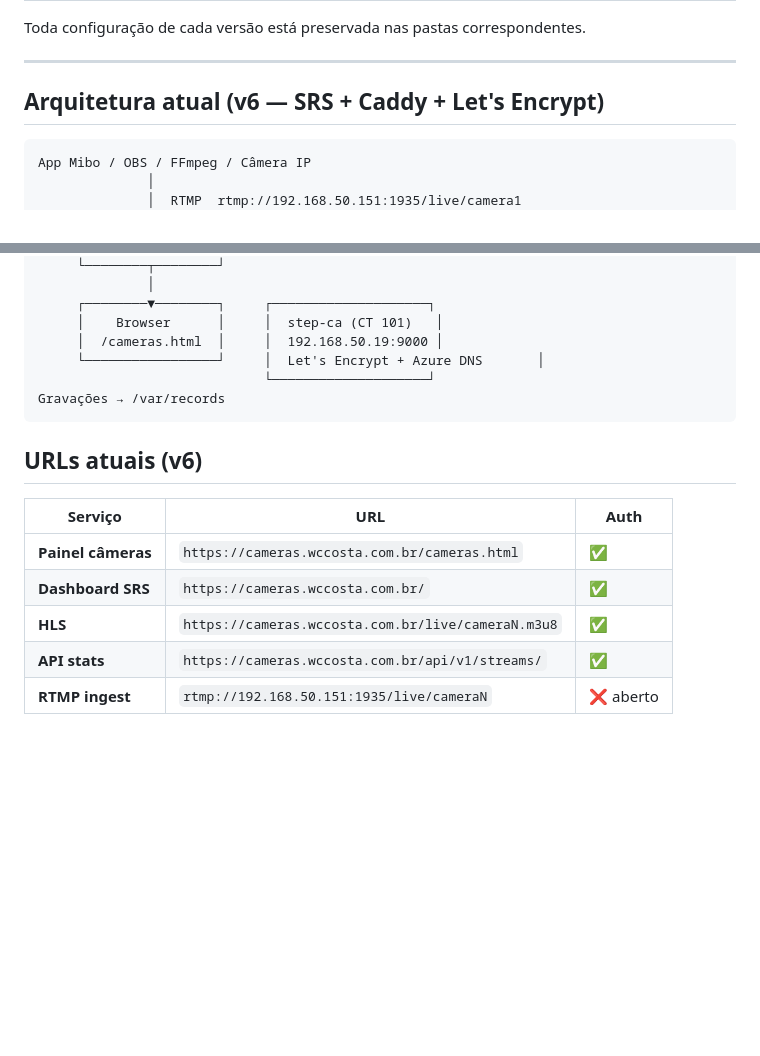
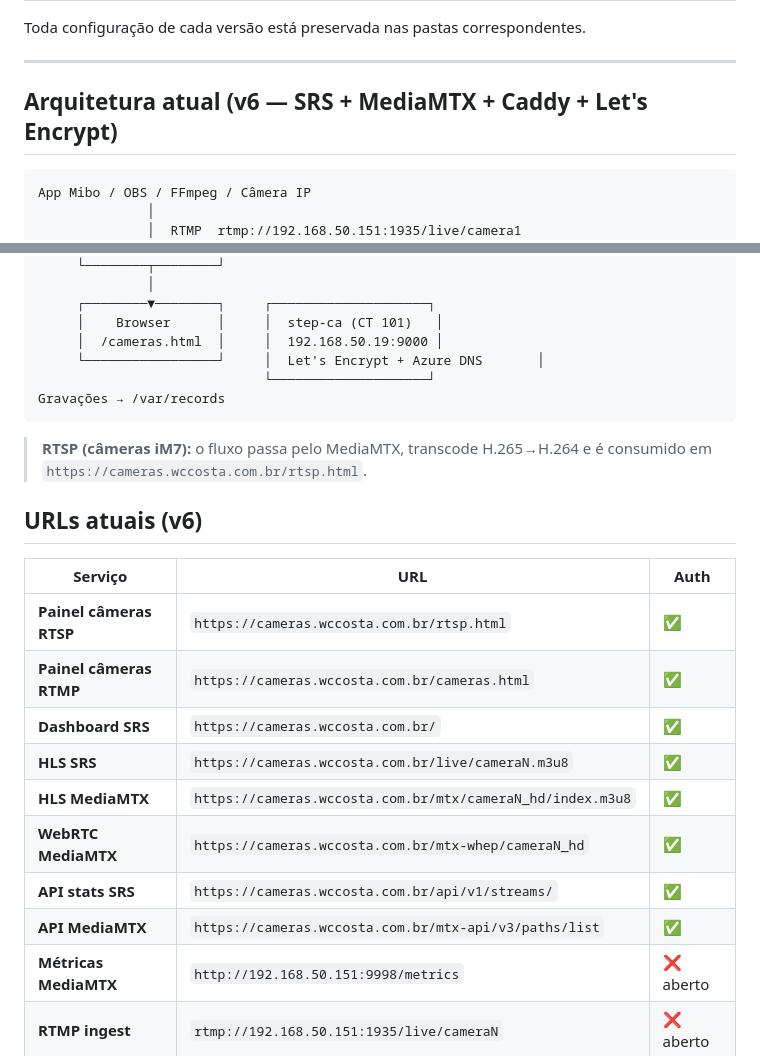
Before and after one commit to williamcrcosta/rtmp-server, a Markdown page: README.md, 2 parts joined by grey strips. Drawn GitHub-style; blank space fills up the shorter version.

````diff
--- a/README.md
+++ b/README.md
@@ -153,7 +153,7 @@ Toda configuração de cada versão está preservada nas pastas correspondentes.
 
 ---
 
-## Arquitetura atual (v6 — SRS + Caddy + Let's Encrypt)
+## Arquitetura atual (v6 — SRS + MediaMTX + Caddy + Let's Encrypt)
 
 ```
 App Mibo / OBS / FFmpeg / Câmera IP
@@ -178,14 +178,21 @@ App Mibo / OBS / FFmpeg / Câmera IP
 Gravações → /var/records
 ```
 
+> **RTSP (câmeras iM7):** o fluxo passa pelo MediaMTX, transcode H.265→H.264 e é consumido em `https://cameras.wccosta.com.br/rtsp.html`.
+
 ## URLs atuais (v6)
 
 | Serviço | URL | Auth |
 |---|---|---|
-| **Painel câmeras** | `https://cameras.wccosta.com.br/cameras.html` | ✅ |
+| **Painel câmeras RTSP** | `https://cameras.wccosta.com.br/rtsp.html` | ✅ |
+| **Painel câmeras RTMP** | `https://cameras.wccosta.com.br/cameras.html` | ✅ |
 | **Dashboard SRS** | `https://cameras.wccosta.com.br/` | ✅ |
-| **HLS** | `https://cameras.wccosta.com.br/live/cameraN.m3u8` | ✅ |
-| **API stats** | `https://cameras.wccosta.com.br/api/v1/streams/` | ✅ |
+| **HLS SRS** | `https://cameras.wccosta.com.br/live/cameraN.m3u8` | ✅ |
+| **HLS MediaMTX** | `https://cameras.wccosta.com.br/mtx/cameraN_hd/index.m3u8` | ✅ |
+| **WebRTC MediaMTX** | `https://cameras.wccosta.com.br/mtx-whep/cameraN_hd` | ✅ |
+| **API stats SRS** | `https://cameras.wccosta.com.br/api/v1/streams/` | ✅ |
+| **API MediaMTX** | `https://cameras.wccosta.com.br/mtx-api/v3/paths/list` | ✅ |
+| **Métricas MediaMTX** | `http://192.168.50.151:9998/metrics` | ❌ aberto |
 | **RTMP ingest** | `rtmp://192.168.50.151:1935/live/cameraN` | ❌ aberto |
 
 ## Infraestrutura atual
````
Also changed, not shown: RUNBOOK.md (+9 -4 lines).
